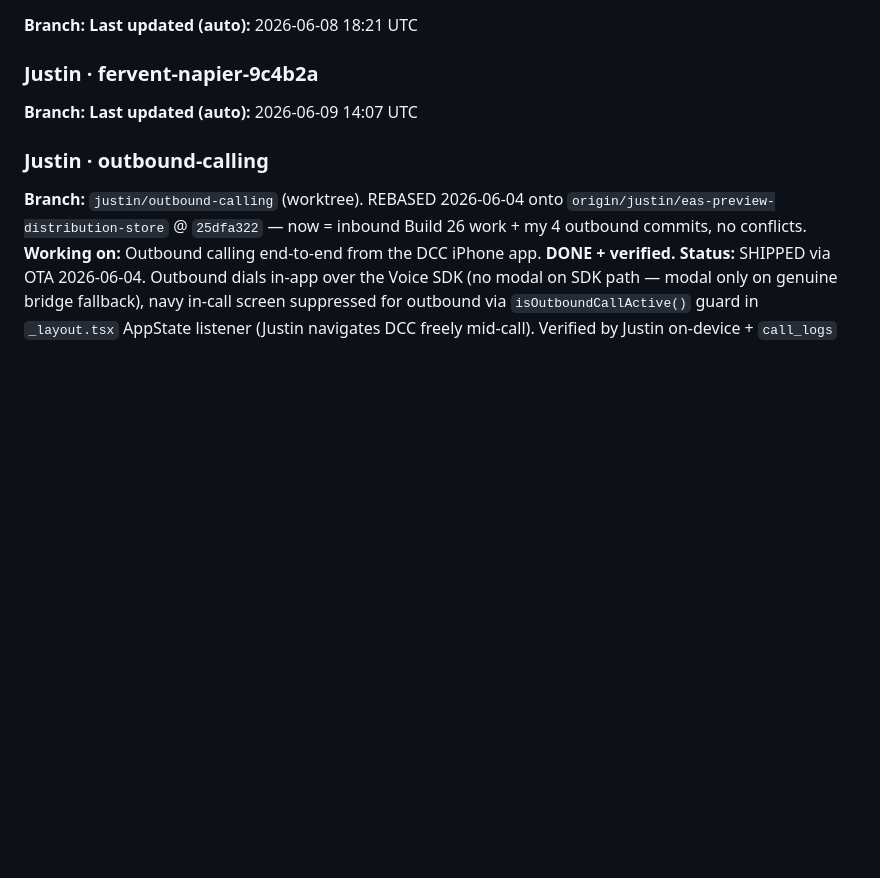
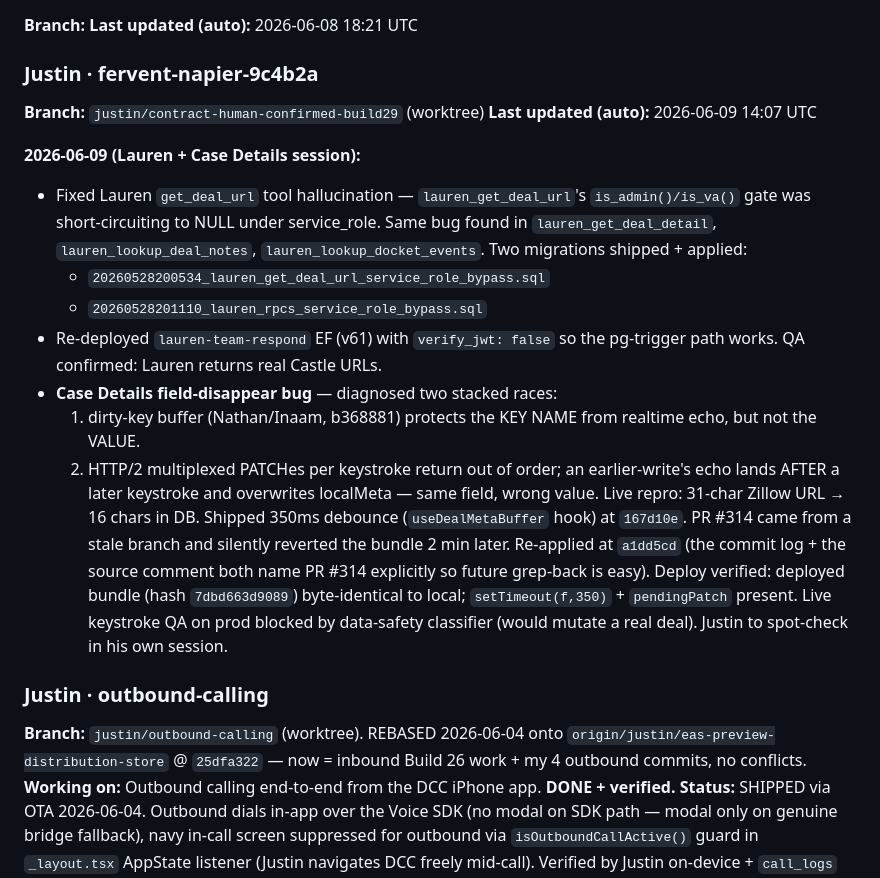
Before and after one commit to TheLocatorOfFunds/deal-command-center, a Markdown page: WORKING_ON.md, the part around the change. Drawn GitHub-style; blank space fills up the shorter version.

Commit message:
chore(working_on): log Lauren RPC fix + Case Details debounce re-apply
Co-Authored-By: Claude Opus 4.7 (1M context) <noreply@anthropic.com>

```diff
--- a/WORKING_ON.md
+++ b/WORKING_ON.md
@@ -277,8 +277,33 @@ surfaced 2 customer-facing email triggers that were committed-but-unapplied.
 
 ### Justin · fervent-napier-9c4b2a
 
-**Branch:**
+**Branch:** `justin/contract-human-confirmed-build29` (worktree)
 **Last updated (auto):** 2026-06-09 14:07 UTC
+
+**2026-06-09 (Lauren + Case Details session):**
+- Fixed Lauren `get_deal_url` tool hallucination — `lauren_get_deal_url`'s
+  `is_admin()/is_va()` gate was short-circuiting to NULL under service_role.
+  Same bug found in `lauren_get_deal_detail`, `lauren_lookup_deal_notes`,
+  `lauren_lookup_docket_events`. Two migrations shipped + applied:
+  - `20260528200534_lauren_get_deal_url_service_role_bypass.sql`
+  - `20260528201110_lauren_rpcs_service_role_bypass.sql`
+- Re-deployed `lauren-team-respond` EF (v61) with `verify_jwt: false` so the
+  pg-trigger path works. QA confirmed: Lauren returns real Castle URLs.
+- **Case Details field-disappear bug** — diagnosed two stacked races:
+  1. dirty-key buffer (Nathan/Inaam, b368881) protects the KEY NAME
+     from realtime echo, but not the VALUE.
+  2. HTTP/2 multiplexed PATCHes per keystroke return out of order; an
+     earlier-write's echo lands AFTER a later keystroke and overwrites
+     localMeta — same field, wrong value. Live repro: 31-char Zillow
+     URL → 16 chars in DB.
+  Shipped 350ms debounce (`useDealMetaBuffer` hook) at `167d10e`. PR #314
+  came from a stale branch and silently reverted the bundle 2 min later.
+  Re-applied at `a1dd5cd` (the commit log + the source comment both name
+  PR #314 explicitly so future grep-back is easy).
+  Deploy verified: deployed bundle (hash `7dbd663d9089`) byte-identical
+  to local; `setTimeout(f,350)` + `pendingPatch` present. Live keystroke
+  QA on prod blocked by data-safety classifier (would mutate a real
+  deal). Justin to spot-check in his own session.
 
 ### Justin · outbound-calling
 
```
